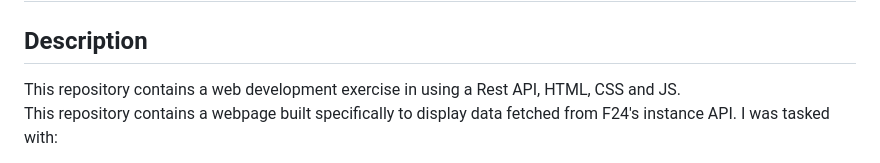
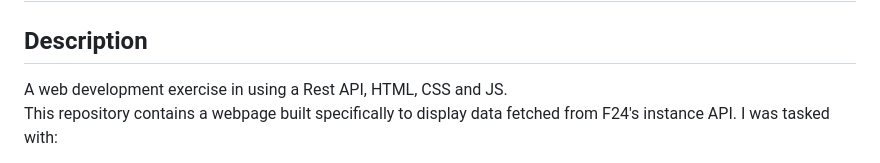
Before and after one commit to alnk-n/Webutvikling-F24-Utplassering, a Markdown page: README.md, the part around the change. GitHub-like rendering.

Commit message:
Update README.md
Change awkward grammatical structure in description

```diff
--- a/README.md
+++ b/README.md
@@ -1,6 +1,6 @@
 # Webutvikling-F24-Utplassering
 ## Description
-This repository contains a web development exercise in using a Rest API, HTML, CSS and JS. <br>
+A web development exercise in using a Rest API, HTML, CSS and JS. <br>
 This repository contains a webpage built specifically to display data fetched from F24's instance API. I was tasked with:<br>
 
 <ol>
```
